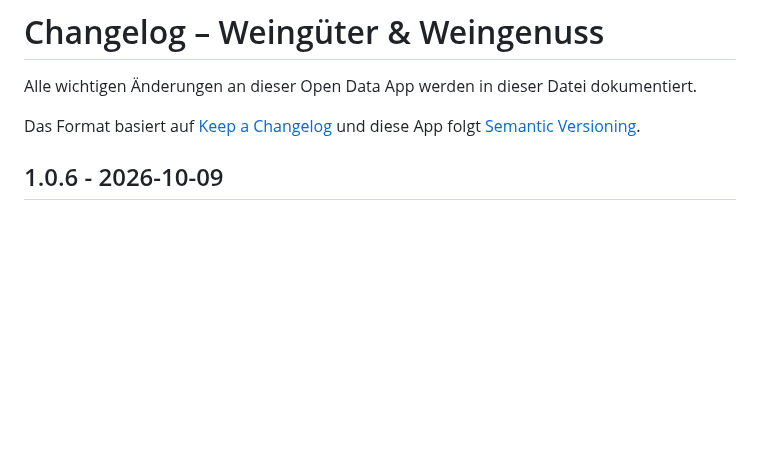
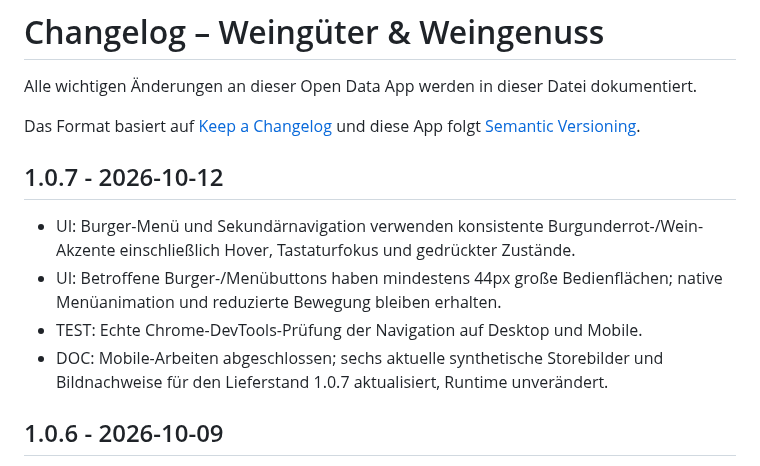
Before and after one commit to open-data-apps/oda-weingueter, a Markdown page: CHANGELOG.md, the part around the change. Rendered like a GitHub page; blank space fills up the shorter version.

```diff
--- a/CHANGELOG.md
+++ b/CHANGELOG.md
@@ -3,6 +3,12 @@
 Alle wichtigen Änderungen an dieser Open Data App werden in dieser Datei dokumentiert.
 
 Das Format basiert auf [Keep a Changelog](https://keepachangelog.com/de/1.0.0/) und diese App folgt [Semantic Versioning](https://semver.org/lang/de/).
+
+## 1.0.7 - 2026-10-12
+- UI: Burger-Menü und Sekundärnavigation verwenden konsistente Burgunderrot-/Wein-Akzente einschließlich Hover, Tastaturfokus und gedrückter Zustände.
+- UI: Betroffene Burger-/Menübuttons haben mindestens 44px große Bedienflächen; native Menüanimation und reduzierte Bewegung bleiben erhalten.
+- TEST: Echte Chrome-DevTools-Prüfung der Navigation auf Desktop und Mobile.
+- DOC: Mobile-Arbeiten abgeschlossen; sechs aktuelle synthetische Storebilder und Bildnachweise für den Lieferstand 1.0.7 aktualisiert, Runtime unverändert.
 
 ## 1.0.6 - 2026-10-09
 - FIX: Burger-Menü verwendet die native Bootstrap-Transition statt einer abrupt anlaufenden eigenen Kurve; reduzierte Bewegung wird nicht mehr durch `!important` überschrieben.
```
Also changed, not shown: README.md (+3 -1 lines), assets/SCREENSHOTS.md (+2 -2 lines), assets/Desktop_Screenshot_2.png, assets/Desktop_Screenshot_3.png, assets/Mobile_Screenshot.png, assets/Mobile_Screenshot_2.png, assets/Mobile_Screenshot_3.png, 3 other files.
